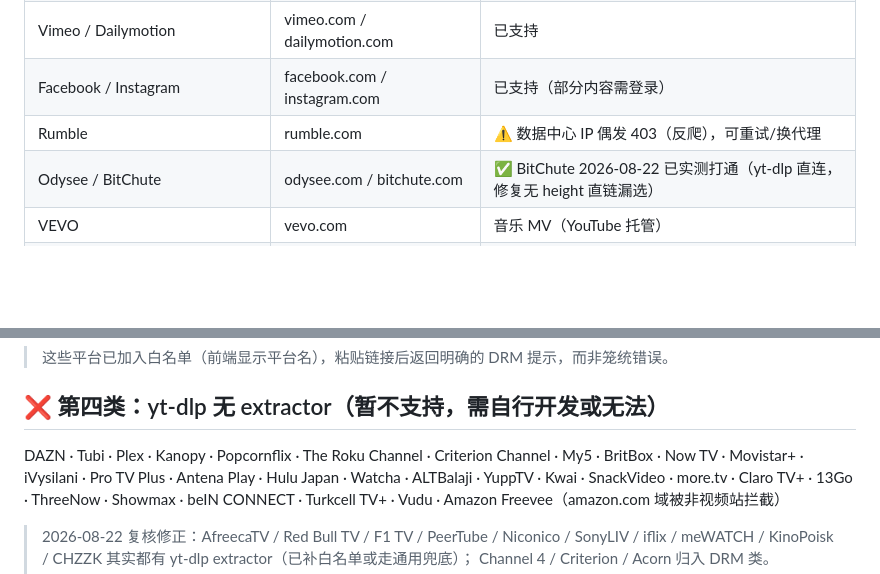
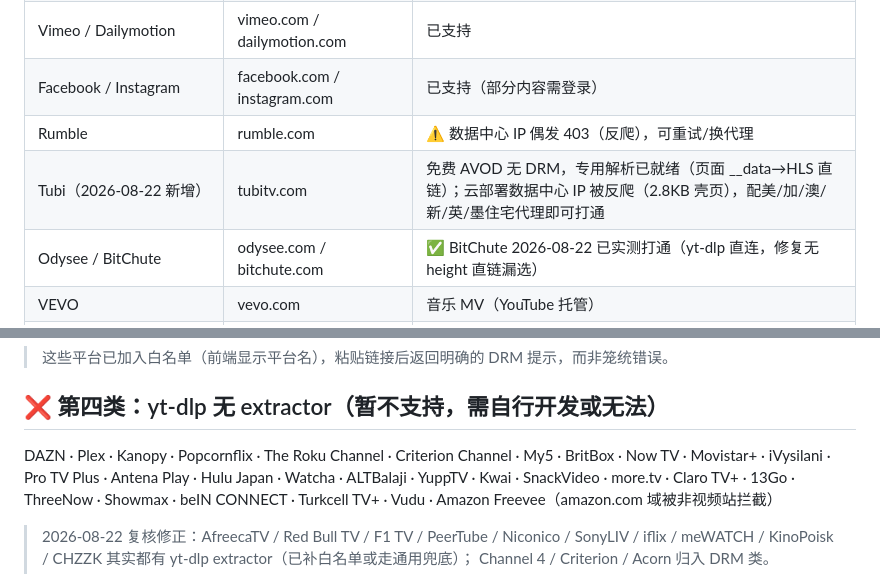
Before and after one commit to leydall0999-cell/video-downloader, a Markdown page: INTERNATIONAL_PLATFORMS.md, 2 parts joined by grey strips. GitHub-like rendering; blank space fills up the shorter version.

Commit message:
docs: Tubi 移入可解析类（需住宅代理）

```diff
--- a/INTERNATIONAL_PLATFORMS.md
+++ b/INTERNATIONAL_PLATFORMS.md
@@ -16,6 +16,7 @@
 | Vimeo / Dailymotion | vimeo.com / dailymotion.com | 已支持 |
 | Facebook / Instagram | facebook.com / instagram.com | 已支持（部分内容需登录） |
 | Rumble | rumble.com | ⚠️ 数据中心 IP 偶发 403（反爬），可重试/换代理 |
+| Tubi（2026-08-22 新增） | tubitv.com | 免费 AVOD 无 DRM，专用解析已就绪（页面 __data→HLS 直链）；云部署数据中心 IP 被反爬（2.8KB 壳页），配美/加/澳/新/英/墨住宅代理即可打通 |
 | Odysee / BitChute | odysee.com / bitchute.com | ✅ BitChute 2026-08-22 已实测打通（yt-dlp 直连，修复无 height 直链漏选） |
 | VEVO | vevo.com | 音乐 MV（YouTube 托管） |
 | CuriosityStream | curiositystream.com | 免费片段可下，完整需订阅 |
@@ -77,7 +78,7 @@ Criterion Channel · Crave
 
 ## ❌ 第四类：yt-dlp 无 extractor（暂不支持，需自行开发或无法）
 
-DAZN · Tubi · Plex · Kanopy · Popcornflix · The Roku Channel · Criterion Channel ·
+DAZN · Plex · Kanopy · Popcornflix · The Roku Channel · Criterion Channel ·
 My5 · BritBox · Now TV · Movistar+ · iVysilani · Pro TV Plus · Antena Play ·
 Hulu Japan · Watcha · ALTBalaji · YuppTV · Kwai · SnackVideo · more.tv ·
 Claro TV+ · 13Go · ThreeNow · Showmax · beIN CONNECT · Turkcell TV+ · Vudu ·
```
